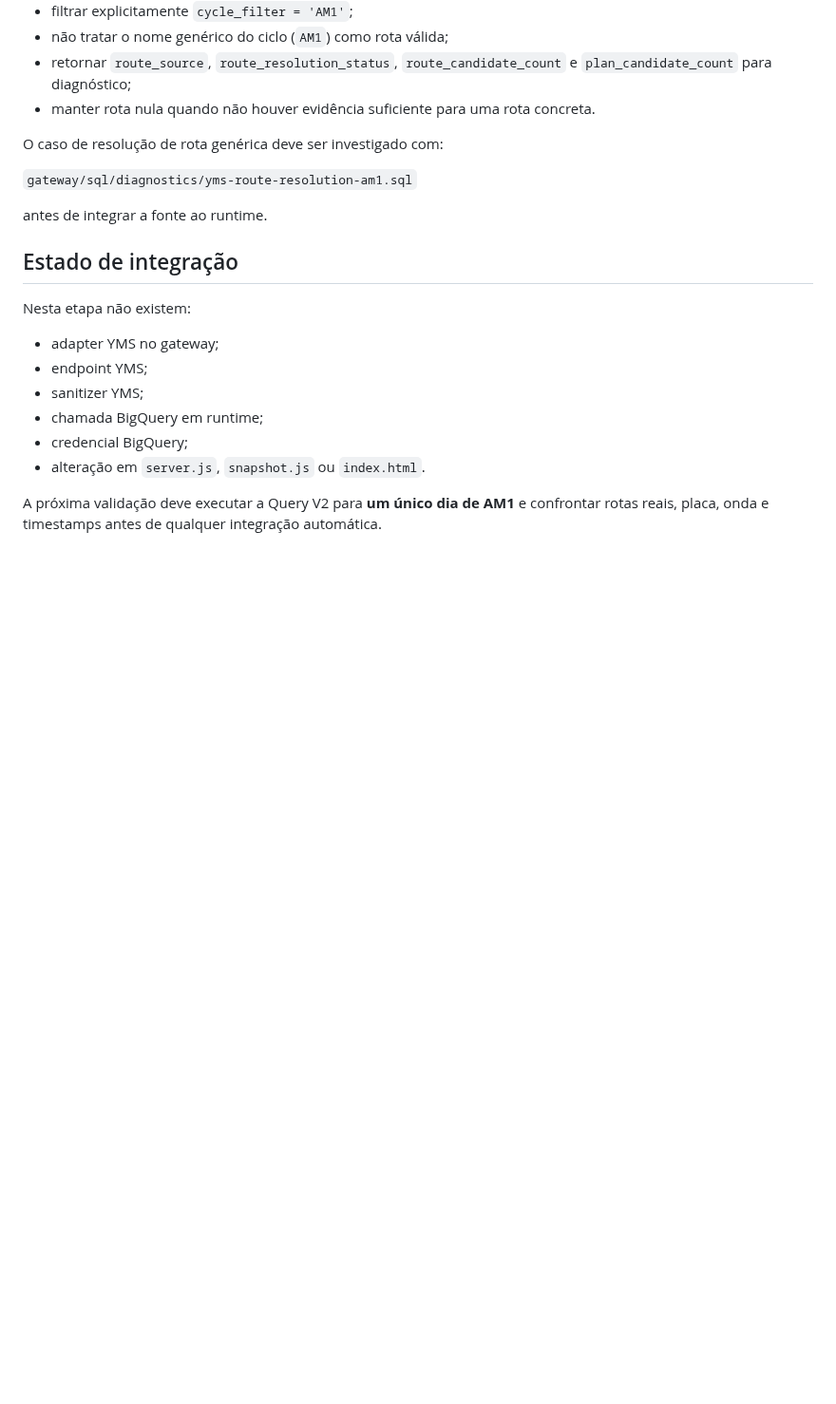
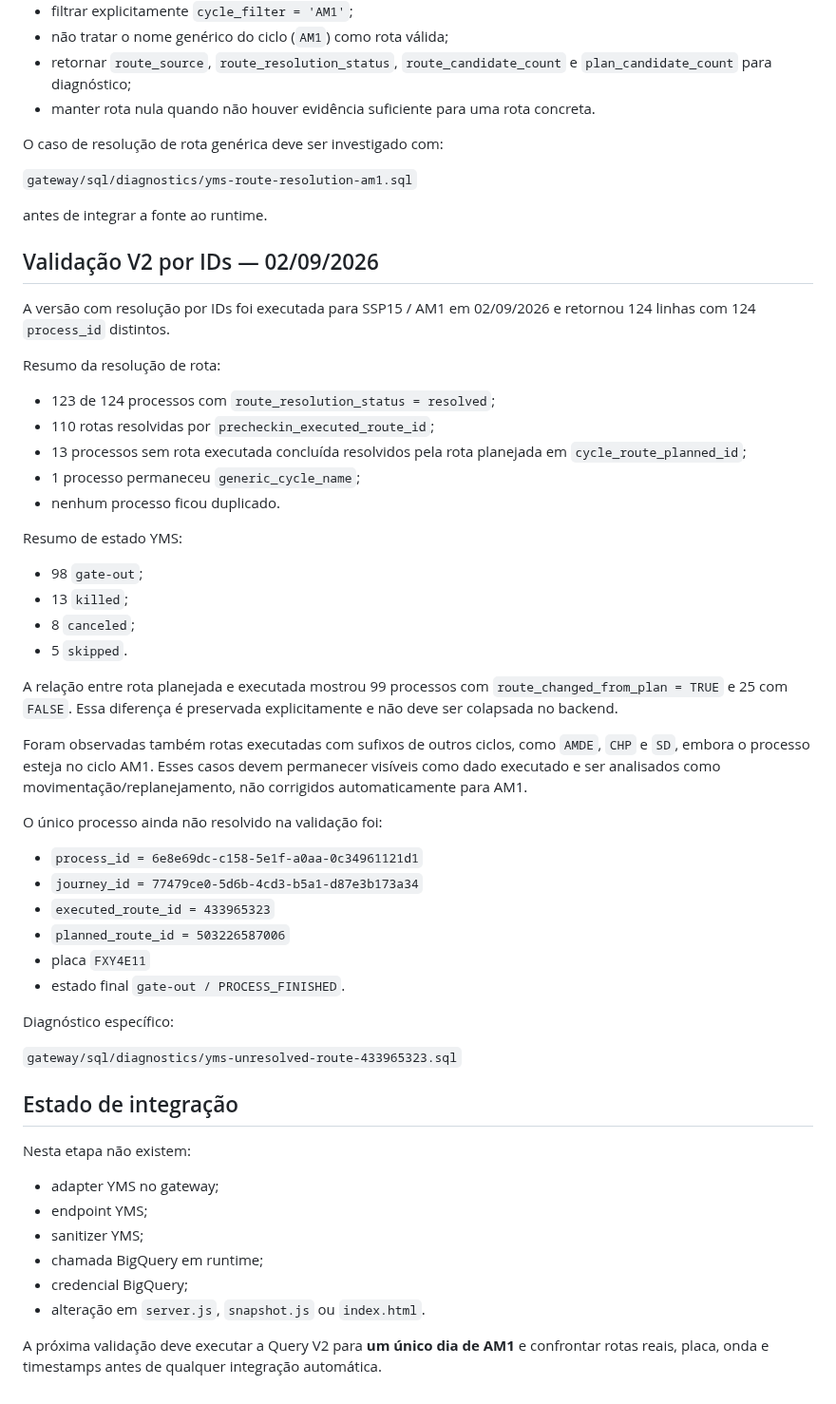
Before and after one commit to Muriloliloo/Painel_DocasAM1, a Markdown page: gateway/docs/YMS-BIGQUERY-CONTRACT.md, the part around the change. Shown at 95% size. Rendered like a GitHub page; blank space fills up the shorter version.

Commit message:
Registra validacao V2 completa do AM1

```diff
--- a/gateway/docs/YMS-BIGQUERY-CONTRACT.md
+++ b/gateway/docs/YMS-BIGQUERY-CONTRACT.md
@@ -376,6 +376,43 @@ O caso de resolução de rota genérica deve ser investigado com:
 
 antes de integrar a fonte ao runtime.
 
+## Validação V2 por IDs — 02/09/2026
+
+A versão com resolução por IDs foi executada para SSP15 / AM1 em 02/09/2026 e retornou 124 linhas com 124 `process_id` distintos.
+
+Resumo da resolução de rota:
+
+- 123 de 124 processos com `route_resolution_status = resolved`;
+- 110 rotas resolvidas por `precheckin_executed_route_id`;
+- 13 processos sem rota executada concluída resolvidos pela rota planejada em `cycle_route_planned_id`;
+- 1 processo permaneceu `generic_cycle_name`;
+- nenhum processo ficou duplicado.
+
+Resumo de estado YMS:
+
+- 98 `gate-out`;
+- 13 `killed`;
+- 8 `canceled`;
+- 5 `skipped`.
+
+A relação entre rota planejada e executada mostrou 99 processos com `route_changed_from_plan = TRUE` e 25 com `FALSE`. Essa diferença é preservada explicitamente e não deve ser colapsada no backend.
+
+Foram observadas também rotas executadas com sufixos de outros ciclos, como `AMDE`, `CHP` e `SD`, embora o processo esteja no ciclo AM1. Esses casos devem permanecer visíveis como dado executado e ser analisados como movimentação/replanejamento, não corrigidos automaticamente para AM1.
+
+O único processo ainda não resolvido na validação foi:
+
+- `process_id = 6e8e69dc-c158-5e1f-a0aa-0c34961121d1`
+- `journey_id = 77479ce0-5d6b-4cd3-b5a1-d87e3b173a34`
+- `executed_route_id = 433965323`
+- `planned_route_id = 503226587006`
+- placa `FXY4E11`
+- estado final `gate-out / PROCESS_FINISHED`.
+
+Diagnóstico específico:
+
+`gateway/sql/diagnostics/yms-unresolved-route-433965323.sql`
+
+
 ## Estado de integração
 
 Nesta etapa não existem:
```
